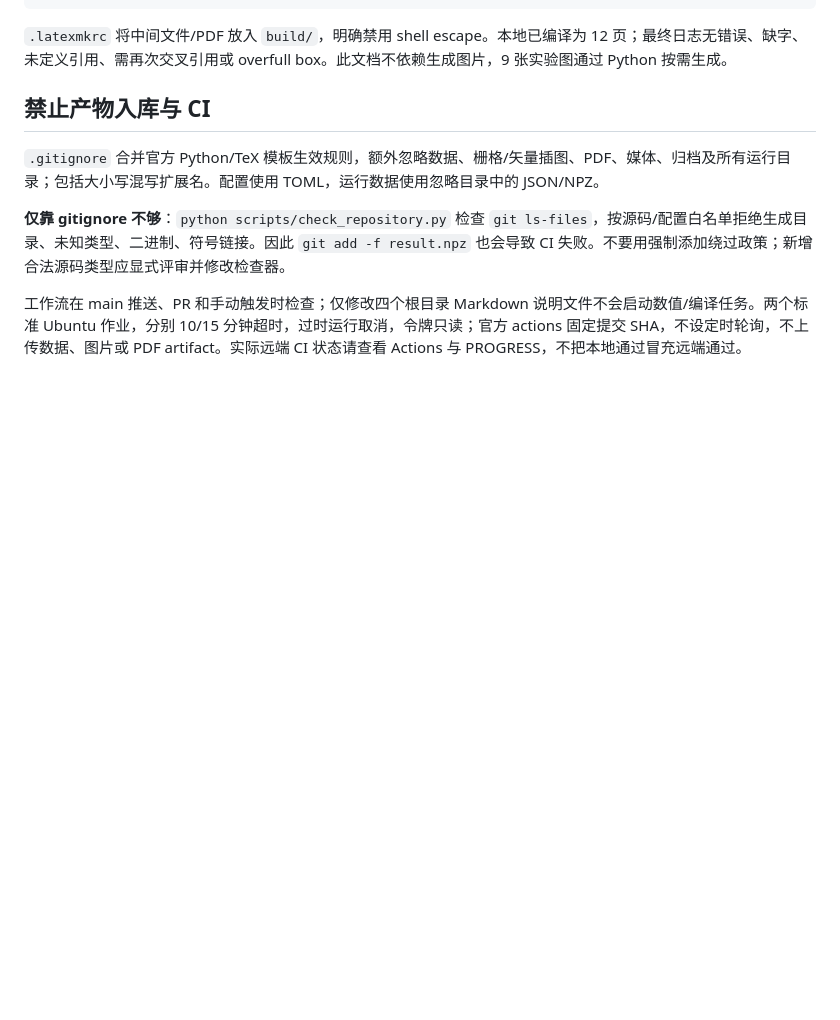
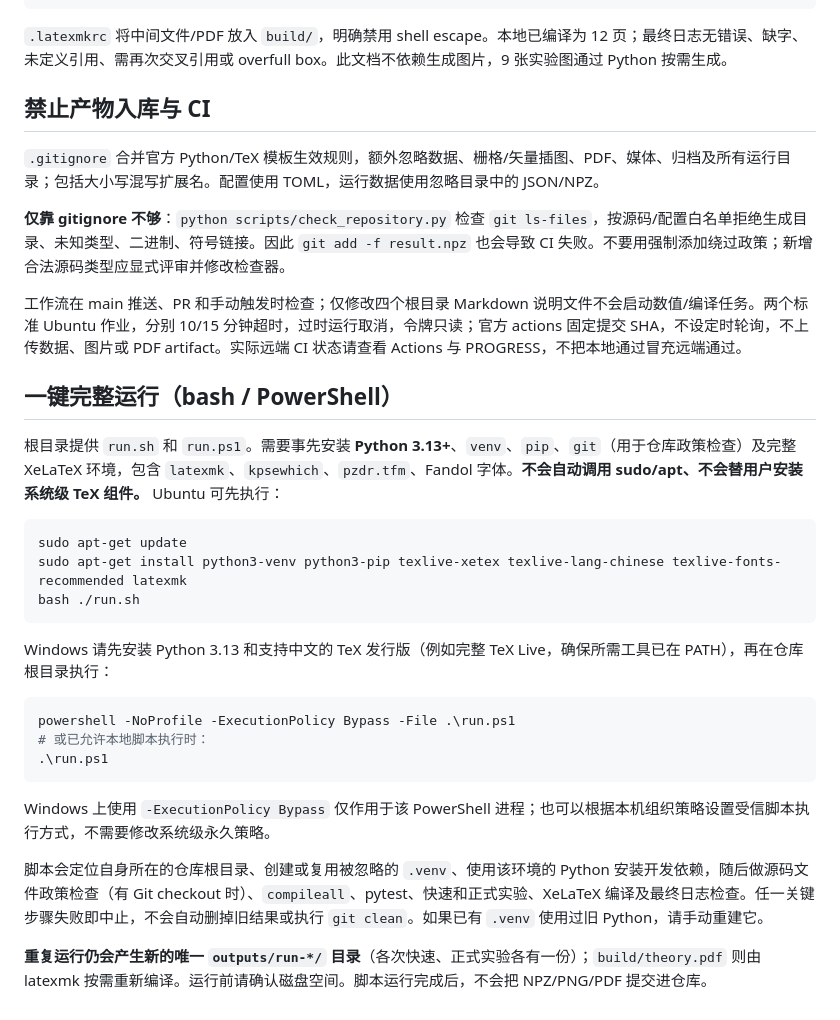
Before and after one commit to ncut-d1z/RealMotion, a Markdown page: README.md, the part around the change. Rendered like a GitHub page; blank space fills up the shorter version.

Commit message:
docs: explain one-command bash and PowerShell setup

````diff
--- a/README.md
+++ b/README.md
@@ -140,3 +140,27 @@ python scripts/check_latex_log.py build/theory.log
 **仅靠 gitignore 不够**：`python scripts/check_repository.py` 检查 `git ls-files`，按源码/配置白名单拒绝生成目录、未知类型、二进制、符号链接。因此 `git add -f result.npz` 也会导致 CI 失败。不要用强制添加绕过政策；新增合法源码类型应显式评审并修改检查器。
 
 工作流在 main 推送、PR 和手动触发时检查；仅修改四个根目录 Markdown 说明文件不会启动数值/编译任务。两个标准 Ubuntu 作业，分别 10/15 分钟超时，过时运行取消，令牌只读；官方 actions 固定提交 SHA，不设定时轮询，不上传数据、图片或 PDF artifact。实际远端 CI 状态请查看 Actions 与 PROGRESS，不把本地通过冒充远端通过。
+
+## 一键完整运行（bash / PowerShell）
+
+根目录提供 `run.sh` 和 `run.ps1`。需要事先安装 **Python 3.13+**、`venv`、`pip`、`git`（用于仓库政策检查）及完整 XeLaTeX 环境，包含 `latexmk`、`kpsewhich`、`pzdr.tfm`、Fandol 字体。**不会自动调用 sudo/apt、不会替用户安装系统级 TeX 组件。** Ubuntu 可先执行：
+
+```bash
+sudo apt-get update
+sudo apt-get install python3-venv python3-pip texlive-xetex texlive-lang-chinese texlive-fonts-recommended latexmk
+bash ./run.sh
+```
+
+Windows 请先安装 Python 3.13 和支持中文的 TeX 发行版（例如完整 TeX Live，确保所需工具已在 PATH），再在仓库根目录执行：
+
+```powershell
+powershell -NoProfile -ExecutionPolicy Bypass -File .\run.ps1
+# 或已允许本地脚本执行时：
+.\run.ps1
+```
+
+Windows 上使用 `-ExecutionPolicy Bypass` 仅作用于该 PowerShell 进程；也可以根据本机组织策略设置受信脚本执行方式，不需要修改系统级永久策略。
+
+脚本会定位自身所在的仓库根目录、创建或复用被忽略的 `.venv`、使用该环境的 Python 安装开发依赖，随后做源码文件政策检查（有 Git checkout 时）、`compileall`、pytest、快速和正式实验、XeLaTeX 编译及最终日志检查。任一关键步骤失败即中止，不会自动删掉旧结果或执行 `git clean`。如果已有 `.venv` 使用过旧 Python，请手动重建它。
+
+**重复运行仍会产生新的唯一 `outputs/run-*/` 目录**（各次快速、正式实验各有一份）；`build/theory.pdf` 则由 latexmk 按需重新编译。运行前请确认磁盘空间。脚本运行完成后，不会把 NPZ/PNG/PDF 提交进仓库。
````
